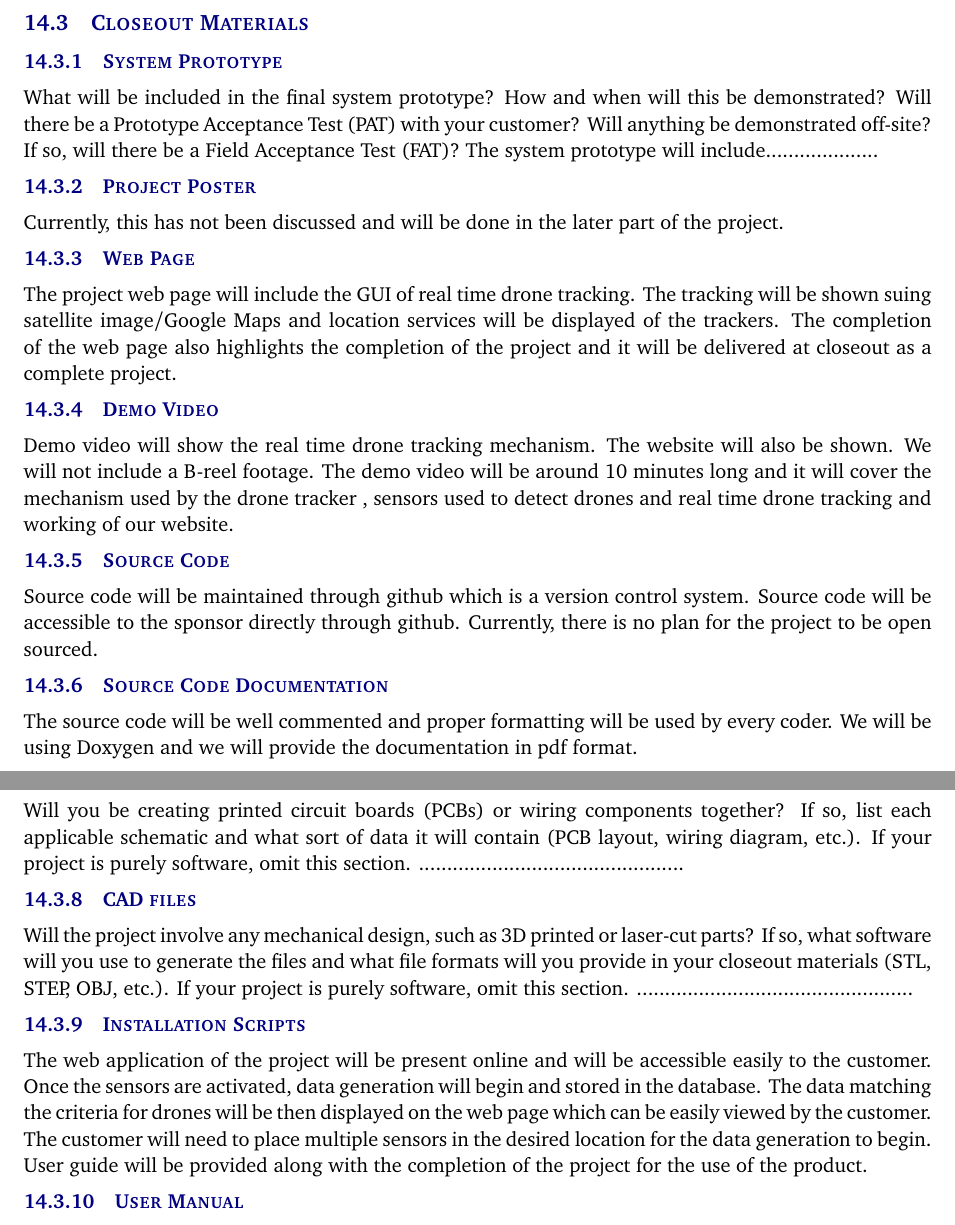
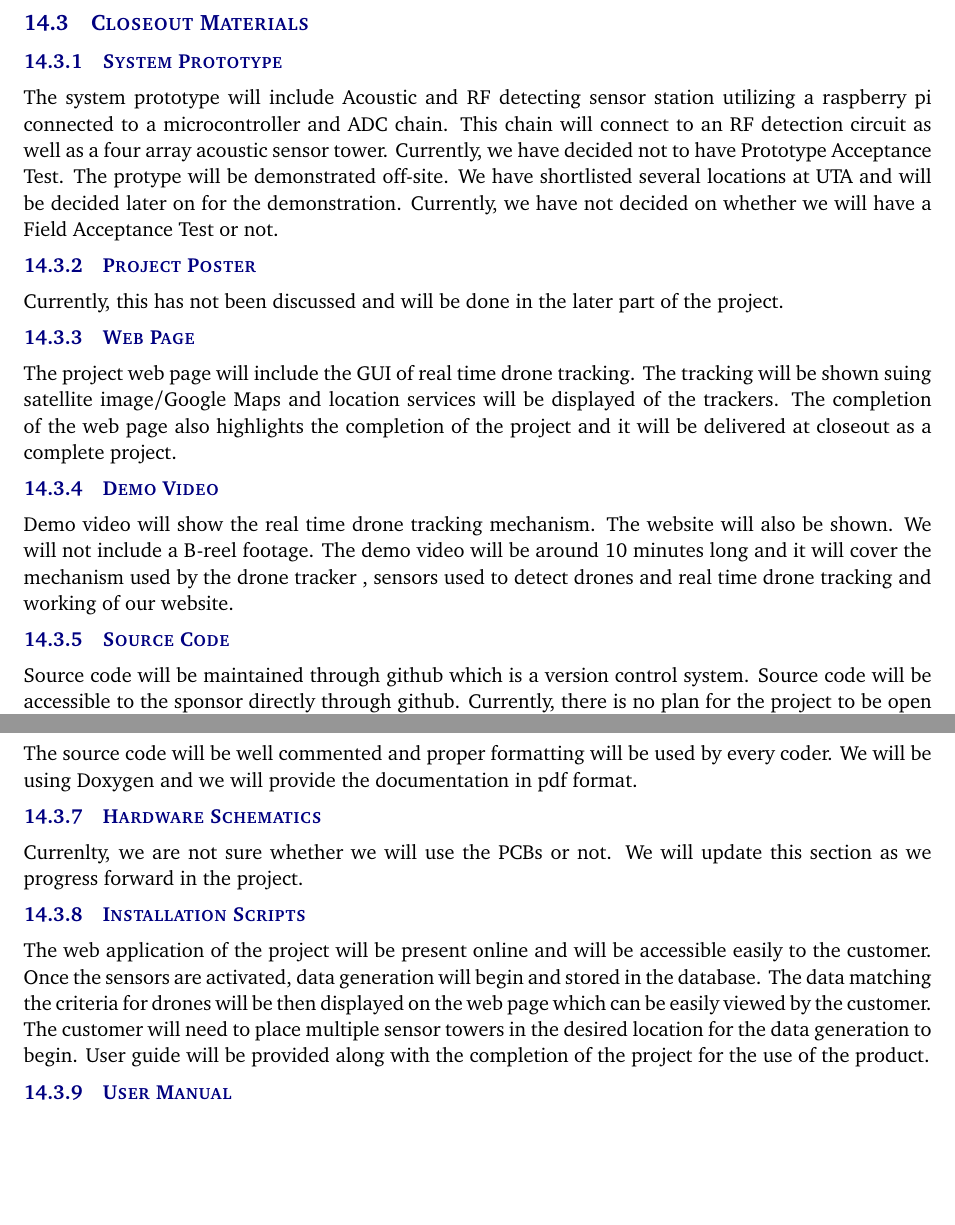
Before and after one commit to tri2401/ARGOOSE, a LaTeX document (documentation/project charter latex/project_charter.tex, which reads documentation/project charter latex/tex/documentation_reporting.tex): two parts of pages 11 and 12 of 13, joined at a grey line, cut so that both start at the same text, the shorter picture padded with empty space. Compiled offline with pdfLaTeX.

Commit message:
Update documentation_reporting.tex

```diff
--- a/documentation/project charter latex/tex/documentation_reporting.tex
+++ b/documentation/project charter latex/tex/documentation_reporting.tex
@@ -52,8 +52,7 @@ The engineering notebook will be updated after a change is brought up in the pro
 
 \subsection{Closeout Materials}
 \subsubsection{System Prototype}
-What will be included in the final system prototype? How and when will this be demonstrated? Will there be a Prototype Acceptance Test (PAT) with your customer? Will anything be demonstrated off-site? If so, will there be a Field Acceptance Test (FAT)?
-The system prototype will include....................
+The system prototype will include Acoustic and RF detecting sensor station utilizing a raspberry pi connected to a microcontroller and ADC chain. This chain will connect to an RF detection circuit as well as a four array acoustic sensor tower. Currently, we have decided not to have Prototype Acceptance Test. The protype will be demonstrated off-site. We have shortlisted several locations at UTA and will be decided later on for the demonstration. Currently, we have not decided on whether we will have a Field Acceptance Test or not.
 
 \subsubsection{Project Poster}
 Currently, this has not been discussed and will be done in the later part of the project.
@@ -71,15 +70,10 @@ Source code will be maintained through github which is a version control system.
 The source code will be well commented and proper formatting will be used by every coder. We will be using Doxygen and we will provide the documentation in pdf format.
 
 \subsubsection{Hardware Schematics}
-Will you be creating printed circuit boards (PCBs) or wiring components together? If so, list each applicable schematic and what sort of data it will contain (PCB layout, wiring diagram, etc.). If your project is purely software, omit this section.
-...............................................
-
-\subsubsection{CAD files}
-Will the project involve any mechanical design, such as 3D printed or laser-cut parts? If so, what software will you use to generate the files and what file formats will you provide in your closeout materials (STL, STEP, OBJ, etc.). If your project is purely software, omit this section.
-.................................................
+Currenlty, we are not sure whether we will use the PCBs or not. We will update this section as we progress forward in the project.
 
 \subsubsection{Installation Scripts}
-The web application of the project will be present online and will be accessible easily to the customer. Once the sensors are activated, data generation will begin and stored in the database. The data matching the criteria for drones will be then displayed on the web page which can be easily viewed by the customer. The customer will need to place multiple sensors in the desired location for the data generation to begin. User guide will be provided along with the completion of the project for the use of the product.
+The web application of the project will be present online and will be accessible easily to the customer. Once the sensors are activated, data generation will begin and stored in the database. The data matching the criteria for drones will be then displayed on the web page which can be easily viewed by the customer. The customer will need to place multiple sensor towers in the desired location for the data generation to begin. User guide will be provided along with the completion of the project for the use of the product.
 
 \subsubsection{User Manual}
 A digital user manual will be created towards the end of the project that describes all major parts of the project. A short demo video will also be provided on how to use the product.
```
